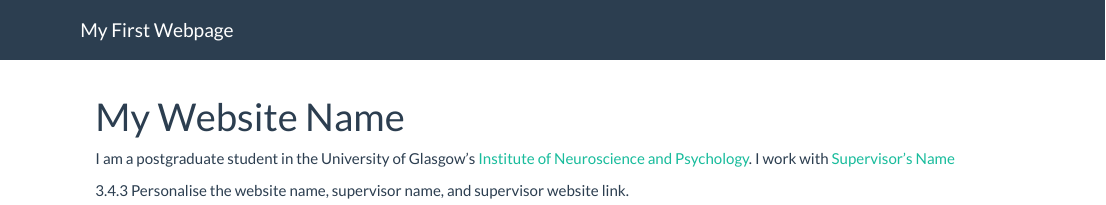
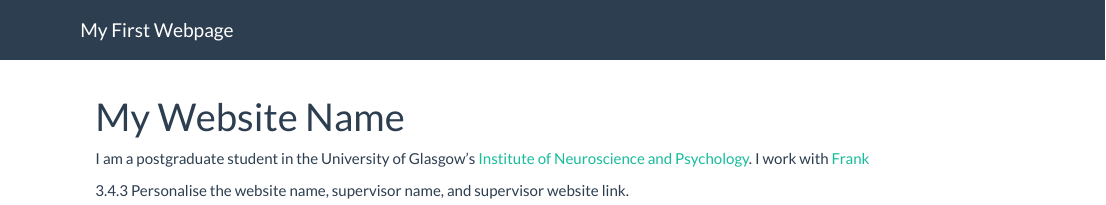
Before and after one commit to siyiwang1/webpage2, an R Markdown document (index.Rmd): the page in a window 1100 px wide, from its top. Rendered offline with R 4.5, knitr and Pandoc, with nearby package versions.

Commit message:
changed supervisor name

```diff
--- a/index.Rmd
+++ b/index.Rmd
@@ -4,6 +4,6 @@
 
 I am a postgraduate student in the University of Glasgow's
 [Institute of Neuroscience and Psychology](http://www.gla.ac.uk/researchinstitutes/neurosciencepsychology/).
-I work with [Supervisor's Name](http://supervisor/website)
+I work with [Frank](http://supervisor/website)
 
 3.4.3 Personalise the website name, supervisor name, and supervisor website link.
```
Also changed, not shown: 2 other files.
